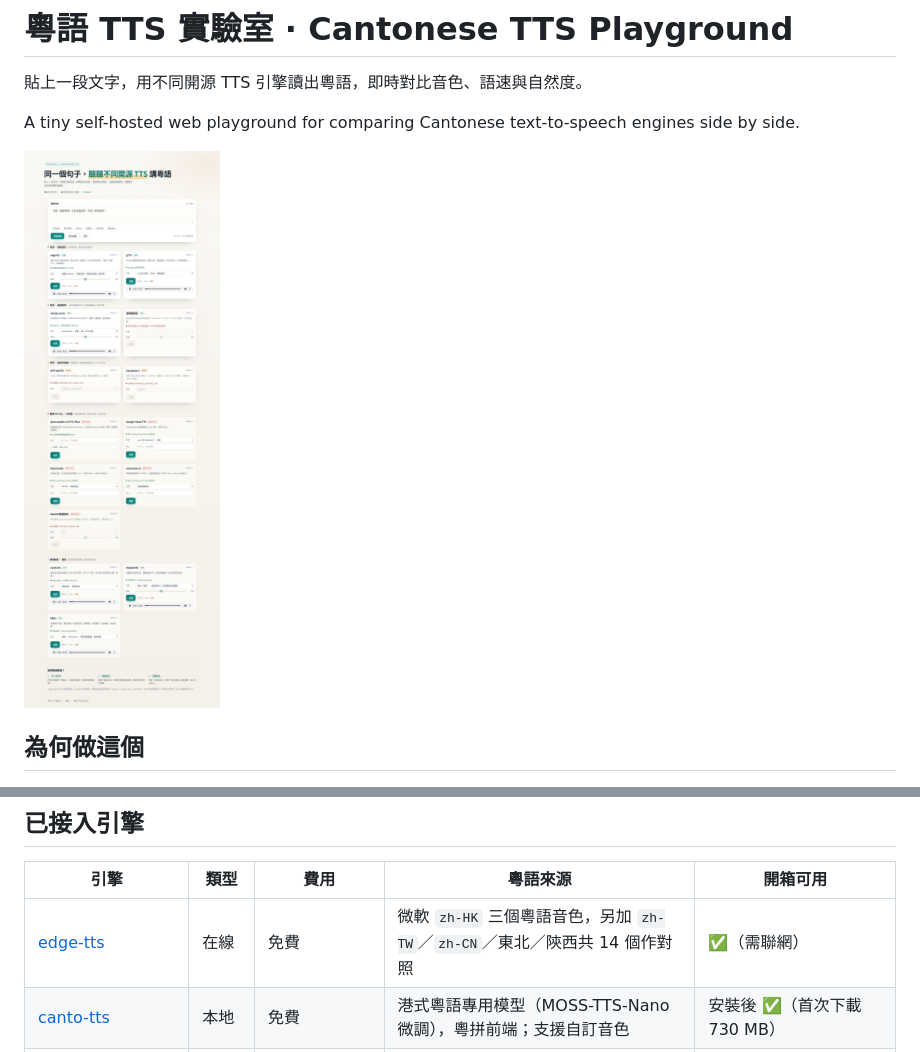
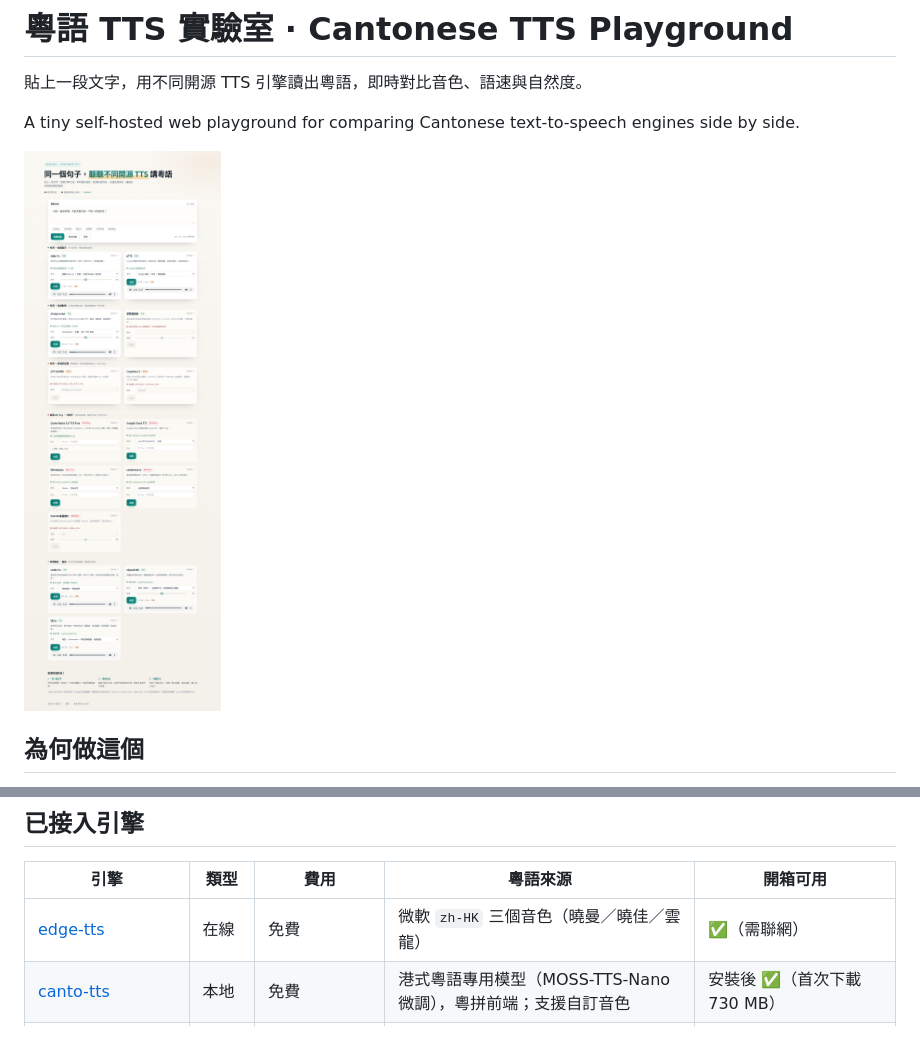
Before and after one commit to leon7786/20261025-Cantonese, a Markdown page: README.md, 2 parts joined by grey strips. Drawn GitHub-style; pictures changed too: docs/screenshot.png.

Commit message:
revert(edge-tts): 只保留粵語音色
- 移除 zh-TW／zh-CN／東北／陝西共 11 個對照音色
- 下拉恢復為曉曼／曉佳／雲龍三個

```diff
--- a/README.md
+++ b/README.md
@@ -46,7 +46,7 @@ HOST=127.0.0.1 PORT=8000 ./.venv/bin/python -m app
 
 | 引擎 | 類型 | 費用 | 粵語來源 | 開箱可用 |
 |---|---|---|---|---|
-| [edge-tts](https://github.com/rany2/edge-tts) | 在線 | 免費 | 微軟 `zh-HK` 三個粵語音色，另加 `zh-TW`／`zh-CN`／東北／陝西共 14 個作對照 | ✅（需聯網） |
+| [edge-tts](https://github.com/rany2/edge-tts) | 在線 | 免費 | 微軟 `zh-HK` 三個音色（曉曼／曉佳／雲龍） | ✅（需聯網） |
 | [canto-tts](https://github.com/typangaa/canto-tts) | 本地 | 免費 | 港式粵語專用模型（MOSS-TTS-Nano 微調），粵拼前端；支援自訂音色 | 安裝後 ✅（首次下載 730 MB） |
 | [gTTS](https://github.com/pndurette/gTTS) | 在線 | 免費 | Google 翻譯粵語（`tl=yue`），正常／慢速兩檔，非官方接口、會限流 | ✅（需聯網） |
 | [sherpa-onnx](https://github.com/k2-fsa/sherpa-onnx) | 本地 | 免費 | 官方粵語 VITS（xiaomaiiwn），ONNX Runtime 純 CPU | 安裝後 ✅（首次下載 108 MB） |
```
Also changed, not shown: 3 other files.
